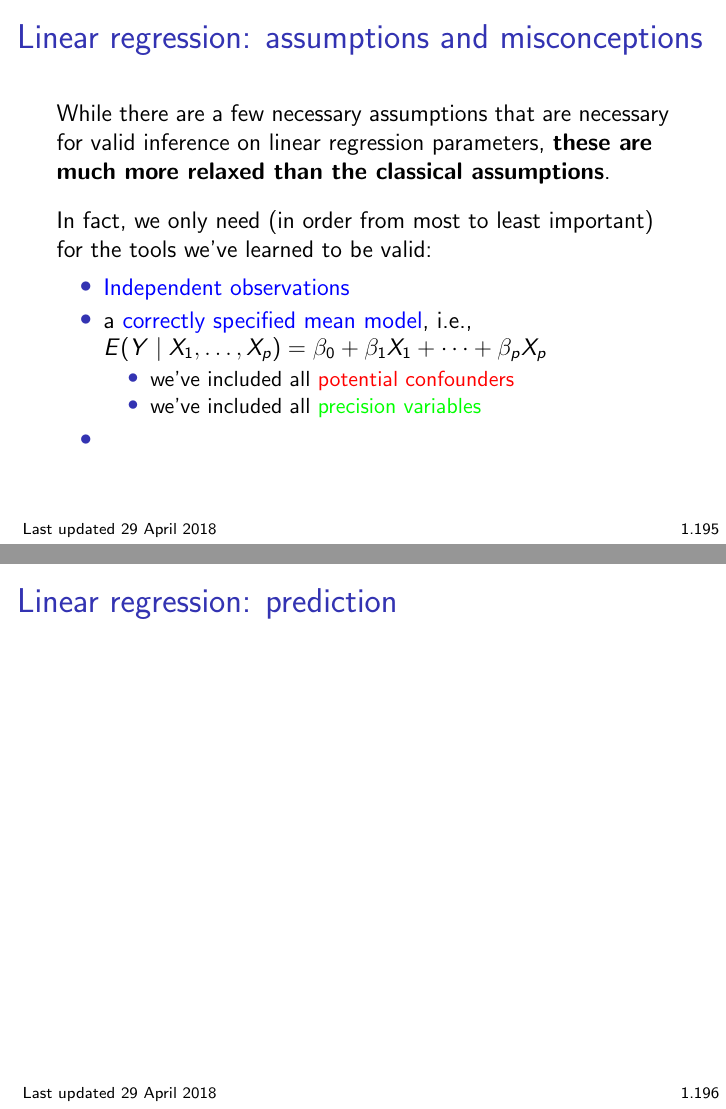
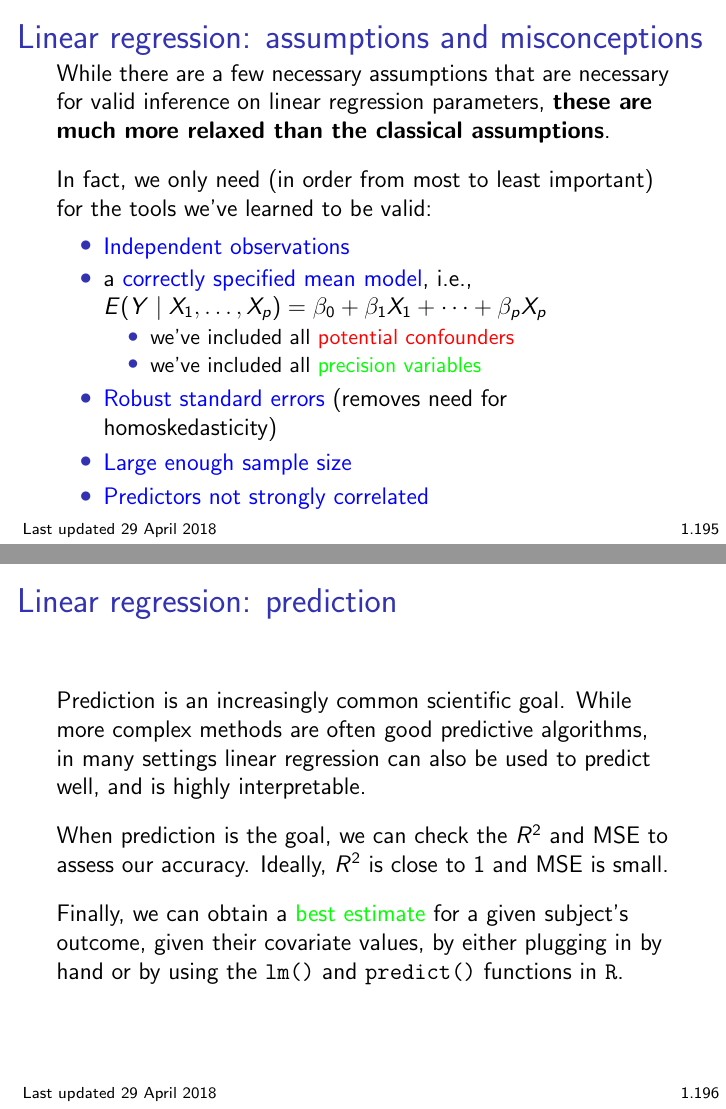
Before and after one commit to bdwilliamson/biostat311, LaTeX slides (lecture/chapter_1/chap1.tex): pages 313 and 314 of 314, joined at a grey line. Compiled offline with pdfLaTeX.

Commit message:
finished chap 1

```diff
--- a/lecture/chapter_1/chap1.tex
+++ b/lecture/chapter_1/chap1.tex
@@ -2753,13 +2753,19 @@ In fact, we only need (in order from most to least important) for the tools we'v
 \item we've included all \textcolor{red}{potential confounders}
 \item we've included all \textcolor{green}{precision variables}
 \end{itemize}
-\item
+\item \textcolor{blue}{Robust standard errors} (removes need for homoskedasticity)
+\item \textcolor{blue}{Large enough sample size}
+\item \textcolor{blue}{Predictors not strongly correlated}
 \end{itemize}
 \end{frame}
 
 \begin{frame}
 \frametitle{Linear regression: prediction}
-
+Prediction is an increasingly common scientific goal. While more complex methods are often good predictive algorithms, in many settings linear regression can also be used to predict well, and is highly interpretable.
+
+When prediction is the goal, we can check the $R^2$ and MSE to assess our accuracy. Ideally, $R^2$ is close to 1 and MSE is small.
+
+Finally, we can obtain a \textcolor{green}{best estimate} for a given subject's outcome, given their covariate values, by either plugging in by hand or by using the \texttt{lm()} and \texttt{predict()} functions in \texttt{R}.
 \end{frame}
 
 \end{document}
```
